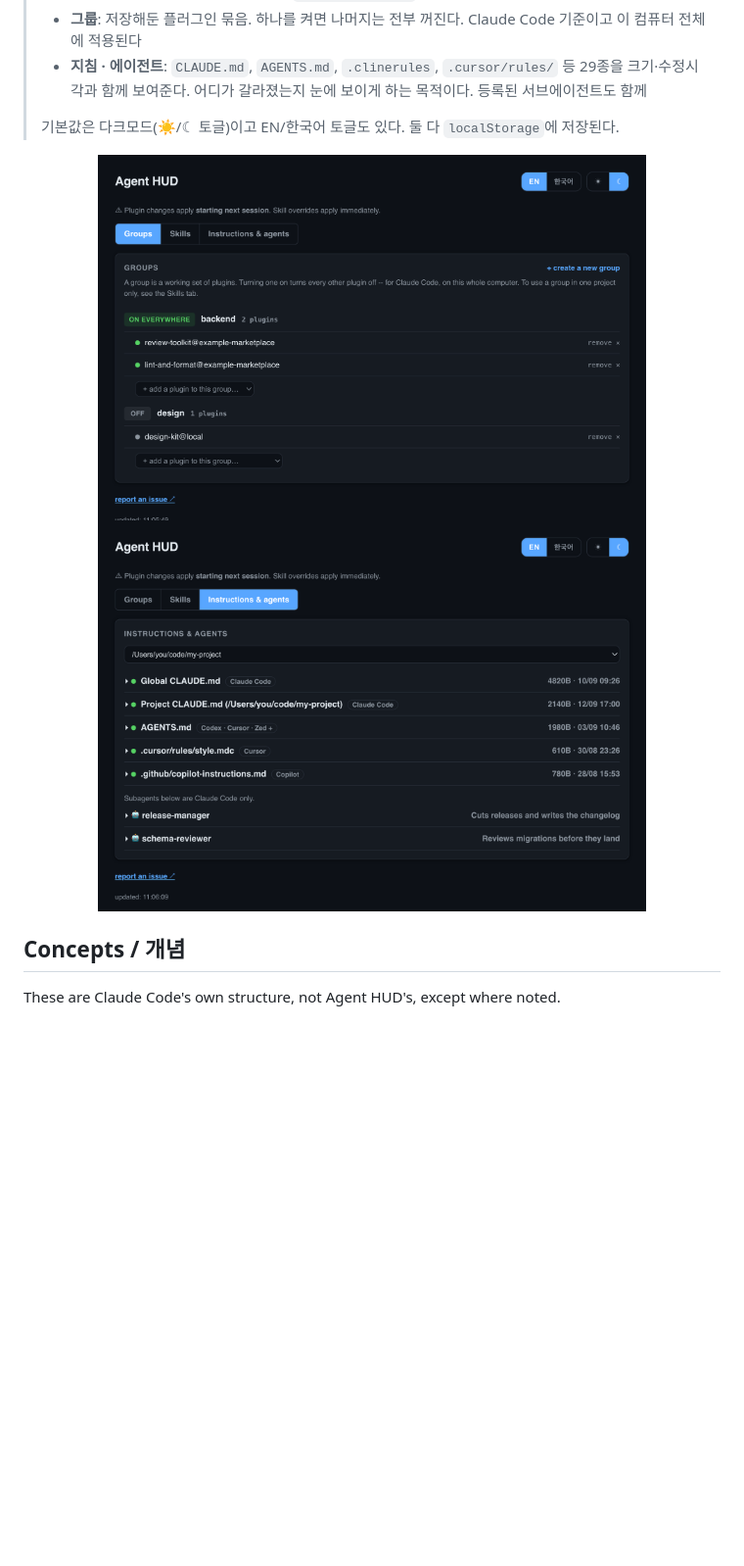
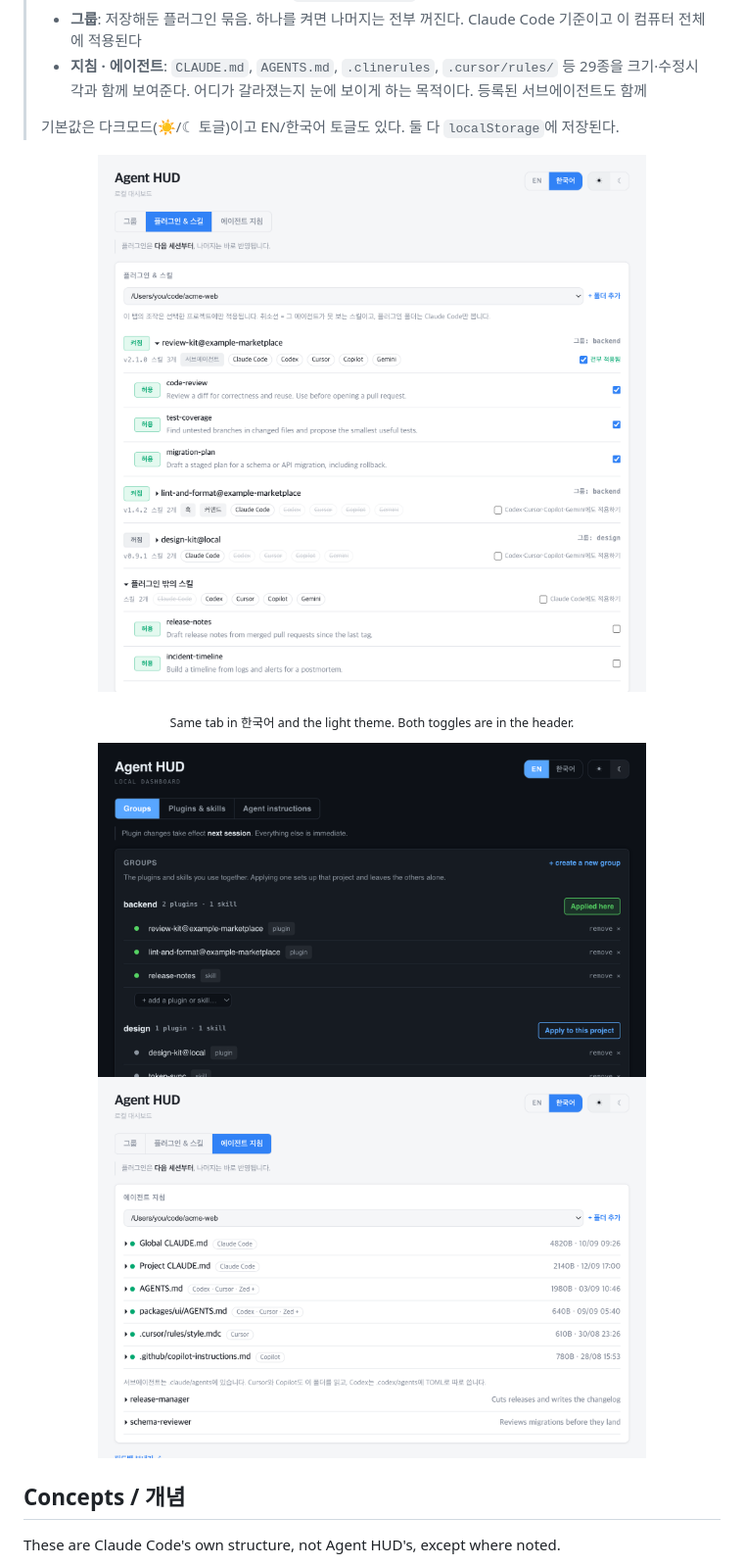
Before and after one commit to ganggangstone/agent-hud, a Markdown page: README.md, the part around one of its changes. Shown at 98% size. Drawn GitHub-style; pictures changed too: assets/screenshot-groups.png, assets/screenshot-instructions.png, assets/screenshot-ko.png (added); blank space fills up the shorter version.

```diff
--- a/README.md
+++ b/README.md
@@ -67,4 +67,10 @@ Dark mode by default (☀/☾ toggle) and an EN/한국어 toggle, both persisted
 > 기본값은 다크모드(☀/☾ 토글)이고 EN/한국어 토글도 있다. 둘 다 `localStorage`에 저장된다.
 
 <p align="center">
+  <img src="assets/screenshot-ko.png" alt="Plugins &amp; skills tab, Korean, light theme" width="560">
+</p>
+
+<p align="center"><sub>Same tab in 한국어 and the light theme. Both toggles are in the header.</sub></p>
+
+<p align="center">
   <img src="assets/screenshot-groups.png" alt="Groups tab" width="560">
```
Also changed, not shown: other parts of README.md (+2 -2 lines), assets/screenshot.png.
